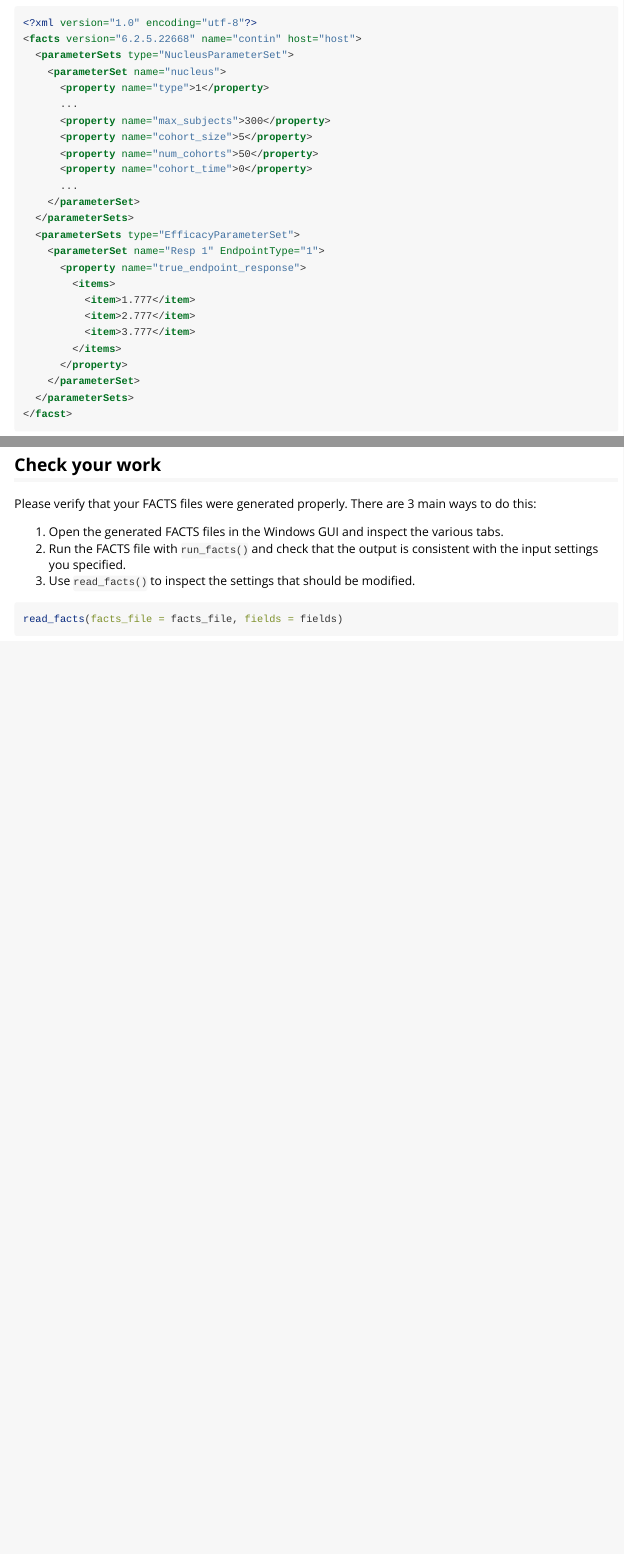
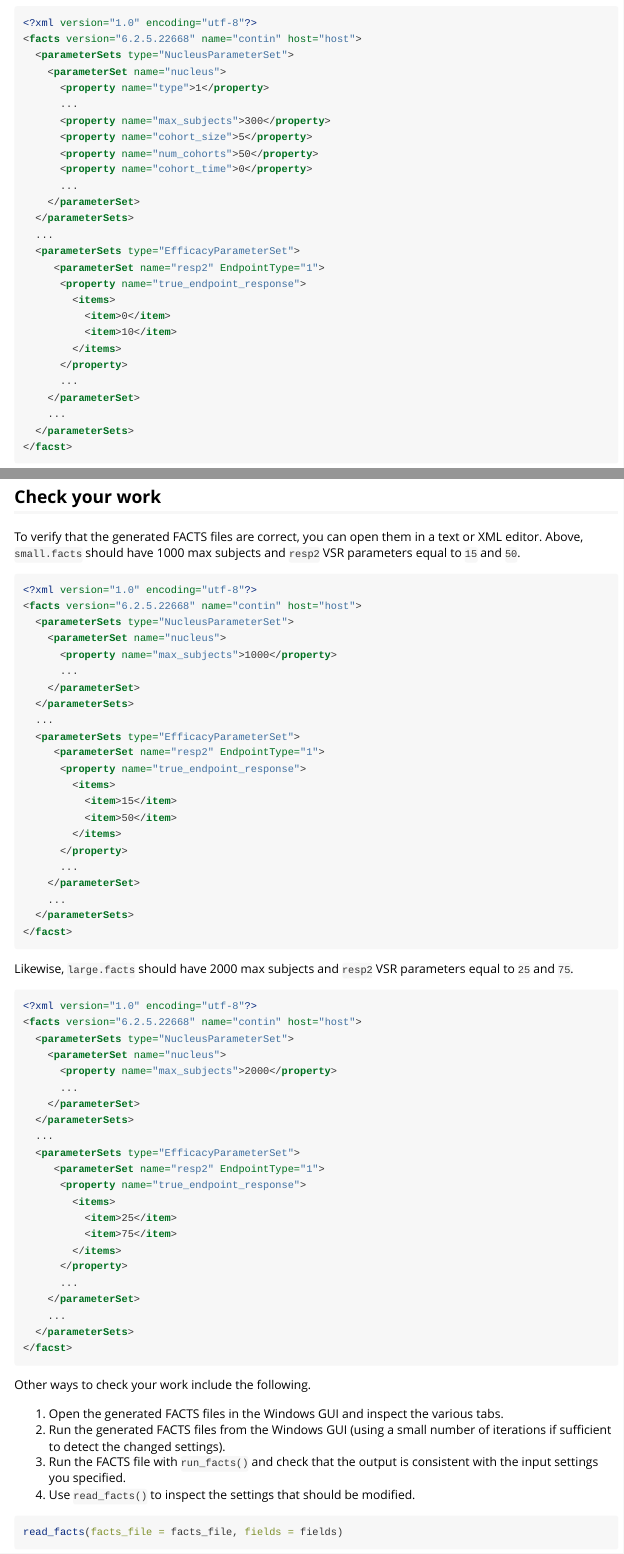
Before and after one commit to EliLillyCo/rfacts, an R Markdown document (vignettes/generate.Rmd): the page in a window 1100 px wide, from 280 px down, and a second part further down, joined at a grey line. Rendered offline with R 4.5, knitr and Pandoc, with nearby package versions; some code elsewhere in the file could not run offline.

Commit message:
Edit generate.Rmd

````diff
--- a/vignettes/generate.Rmd
+++ b/vignettes/generate.Rmd
@@ -40,11 +41,12 @@ FACTS files have a special XML format to define clinical trial simulations. Most
       <property name="true_endpoint_response">
         <items>
-          <item>1.777</item>
-          <item>2.777</item>
-          <item>3.777</item>
+          <item>0</item>
+          <item>10</item>
         </items>
       </property>
+      ...
     </parameterSet>
+    ...
   </parameterSets>
 </facst>
 ```
@@ -120,9 +122,64 @@ write_facts(fields = fields, values = values)
 
 ## Check your work
 
-Please verify that your FACTS files were generated properly. There are 3 main ways to do this:
+To verify that the generated FACTS files are correct, you can open them in a text or XML editor. Above, `small.facts` should have 1000 max subjects and `resp2` VSR parameters equal to `15` and `50`.
+
+```xml
+<?xml version="1.0" encoding="utf-8"?>
+<facts version="6.2.5.22668" name="contin" host="host">
+  <parameterSets type="NucleusParameterSet">
+    <parameterSet name="nucleus">
+      <property name="max_subjects">1000</property>
+      ...
+    </parameterSet>
+  </parameterSets>
+  ...
+  <parameterSets type="EfficacyParameterSet">
+     <parameterSet name="resp2" EndpointType="1">
+      <property name="true_endpoint_response">
+        <items>
+          <item>15</item>
+          <item>50</item>
+        </items>
+      </property>
+      ...
+    </parameterSet>
+    ...
+  </parameterSets>
+</facst>
+```
+
+Likewise, `large.facts` should have 2000 max subjects and `resp2` VSR parameters equal to `25` and `75`.
+
+```xml
+<?xml version="1.0" encoding="utf-8"?>
+<facts version="6.2.5.22668" name="contin" host="host">
+  <parameterSets type="NucleusParameterSet">
+    <parameterSet name="nucleus">
+      <property name="max_subjects">2000</property>
+      ...
+    </parameterSet>
+  </parameterSets>
+  ...
+  <parameterSets type="EfficacyParameterSet">
+     <parameterSet name="resp2" EndpointType="1">
+      <property name="true_endpoint_response">
+        <items>
+          <item>25</item>
+          <item>75</item>
+        </items>
+      </property>
+      ...
+    </parameterSet>
+    ...
+  </parameterSets>
+</facst>
+```
+
+Other ways to check your work include the following.
 
 1. Open the generated FACTS files in the Windows GUI and inspect the various tabs.
+1. Run the generated FACTS files from the Windows GUI (using a small number of iterations if sufficient to detect the changed settings).
 1. Run the FACTS file with `run_facts()` and check that the output is consistent with the input settings you specified.
 1. Use `read_facts()` to inspect the settings that should be modified.
 
````
Also changed, not shown: vignettes/generate.Rmd (3 more changed lines).
